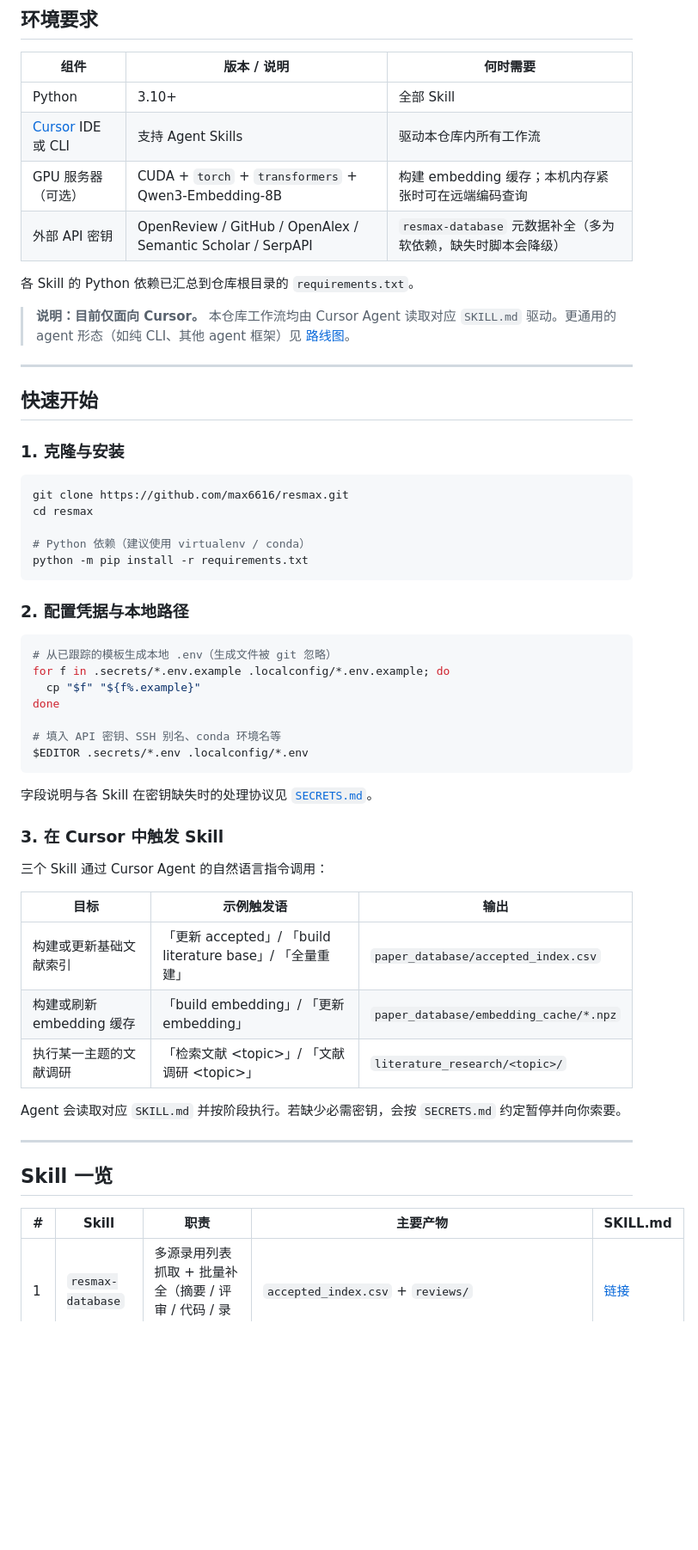
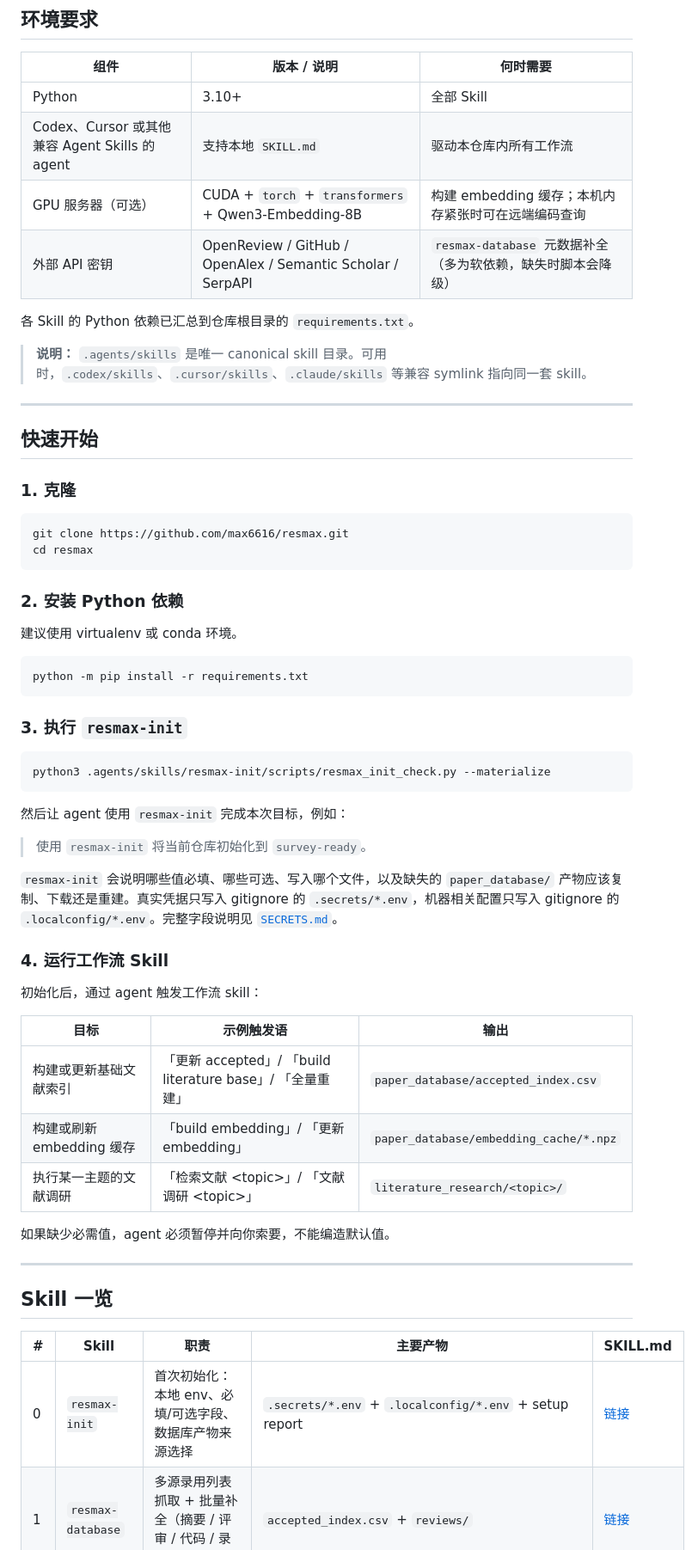
Before and after one commit to max6616/resmax, a Markdown page: README_zh.md, the part around the change. Shown at 86% size. Rendered like a GitHub page; blank space fills up the shorter version.

Commit message:
docs: update README

````diff
--- a/README_zh.md
+++ b/README_zh.md
@@ -95,45 +95,48 @@ resmax/
 | 组件 | 版本 / 说明 | 何时需要 |
 |------|-------------|----------|
 | Python | 3.10+ | 全部 Skill |
-| [Cursor](https://cursor.com/) IDE 或 CLI | 支持 Agent Skills | 驱动本仓库内所有工作流 |
+| Codex、Cursor 或其他兼容 Agent Skills 的 agent | 支持本地 `SKILL.md` | 驱动本仓库内所有工作流 |
 | GPU 服务器（可选） | CUDA + `torch` + `transformers` + Qwen3-Embedding-8B | 构建 embedding 缓存；本机内存紧张时可在远端编码查询 |
 | 外部 API 密钥 | OpenReview / GitHub / OpenAlex / Semantic Scholar / SerpAPI | `resmax-database` 元数据补全（多为软依赖，缺失时脚本会降级） |
 
 各 Skill 的 Python 依赖已汇总到仓库根目录的 `requirements.txt`。
 
-> **说明：目前仅面向 Cursor。** 本仓库工作流均由 Cursor Agent 读取对应 `SKILL.md` 驱动。更通用的 agent 形态（如纯 CLI、其他 agent 框架）见 [路线图](#路线图)。
+> **说明：** `.agents/skills` 是唯一 canonical skill 目录。可用时，`.codex/skills`、`.cursor/skills`、`.claude/skills` 等兼容 symlink 指向同一套 skill。
 
 ---
 
 ## 快速开始
 
-### 1. 克隆与安装
+### 1. 克隆
 
 ```bash
 git clone https://github.com/max6616/resmax.git
 cd resmax
+```
 
-# Python 依赖（建议使用 virtualenv / conda）
+### 2. 安装 Python 依赖
+
+建议使用 virtualenv 或 conda 环境。
+
+```bash
 python -m pip install -r requirements.txt
 ```
 
-### 2. 配置凭据与本地路径
+### 3. 执行 `resmax-init`
 
 ```bash
-# 从已跟踪的模板生成本地 .env（生成文件被 git 忽略）
-for f in .secrets/*.env.example .localconfig/*.env.example; do
-  cp "$f" "${f%.example}"
-done
-
-# 填入 API 密钥、SSH 别名、conda 环境名等
-$EDITOR .secrets/*.env .localconfig/*.env
+python3 .agents/skills/resmax-init/scripts/resmax_init_check.py --materialize
 ```
 
-字段说明与各 Skill 在密钥缺失时的处理协议见 [`SECRETS.md`](./SECRETS.md)。
+然后让 agent 使用 `resmax-init` 完成本次目标，例如：
 
-### 3. 在 Cursor 中触发 Skill
+> 使用 `resmax-init` 将当前仓库初始化到 `survey-ready`。
 
-三个 Skill 通过 Cursor Agent 的自然语言指令调用：
+`resmax-init` 会说明哪些值必填、哪些可选、写入哪个文件，以及缺失的 `paper_database/` 产物应该复制、下载还是重建。真实凭据只写入 gitignore 的 `.secrets/*.env`，机器相关配置只写入 gitignore 的 `.localconfig/*.env`。完整字段说明见 [`SECRETS.md`](./SECRETS.md)。
+
+### 4. 运行工作流 Skill
+
+初始化后，通过 agent 触发工作流 skill：
 
 | 目标 | 示例触发语 | 输出 |
 |------|------------|------|
@@ -141,7 +144,7 @@ $EDITOR .secrets/*.env .localconfig/*.env
 | 构建或刷新 embedding 缓存 | 「build embedding」/ 「更新 embedding」 | `paper_database/embedding_cache/*.npz` |
 | 执行某一主题的文献调研 | 「检索文献 \<topic\>」/ 「文献调研 \<topic\>」 | `literature_research/<topic>/` |
 
-Agent 会读取对应 `SKILL.md` 并按阶段执行。若缺少必需密钥，会按 `SECRETS.md` 约定暂停并向你索要。
+如果缺少必需值，agent 必须暂停并向你索要，不能编造默认值。
 
 ---
 
@@ -149,6 +152,7 @@ Agent 会读取对应 `SKILL.md` 并按阶段执行。若缺少必需密钥，
 
 | # | Skill | 职责 | 主要产物 | SKILL.md |
 |---|-------|------|----------|----------|
+| 0 | `resmax-init` | 首次初始化：本地 env、必填/可选字段、数据库产物来源选择 | `.secrets/*.env` + `.localconfig/*.env` + setup report | [链接](./.agents/skills/resmax-init/SKILL.md) |
 | 1 | `resmax-database` | 多源录用列表抓取 + 批量补全（摘要 / 评审 / 代码 / 录用类型） | `accepted_index.csv` + `reviews/` | [链接](./.agents/skills/resmax-database/SKILL.md) |
 | 2 | `resmax-embedding` | 在 GPU 服务器上对标题+摘要用 Qwen3-Embedding-8B 编码，输出 `.npz` 缓存 | `embedding_cache/qwen3_8b.npz` | [链接](./.agents/skills/resmax-embedding/SKILL.md) |
 | 3 | `resmax-survey`   | 双路检索（关键词 + embedding）→ 合并 → 逐篇打分 → 主 agent 复核 → 排序列表 | `literature_research/<topic>/literature_list.md` | [链接](./.agents/skills/resmax-survey/SKILL.md) |
````
Also changed, not shown: README.md (+20 -16 lines).
